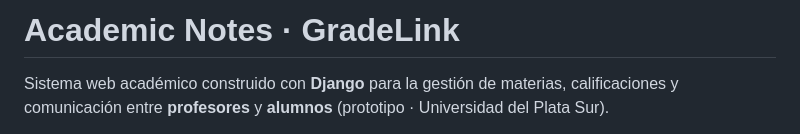
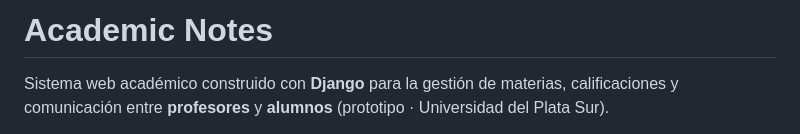
Before and after one commit to joeescarcega8879/Academic-Notes, a Markdown page: README.md, the part around the change. Rendered like a GitHub page.

Commit message:
docs: simplificar el título del README
Co-Authored-By: Claude Sonnet 5.5 <noreply@anthropic.com>

```diff
--- a/README.md
+++ b/README.md
@@ -1,4 +1,4 @@
-# Academic Notes · GradeLink
+# Academic Notes
 
 Sistema web académico construido con **Django** para la gestión de materias,
 calificaciones y comunicación entre **profesores** y **alumnos**
```
